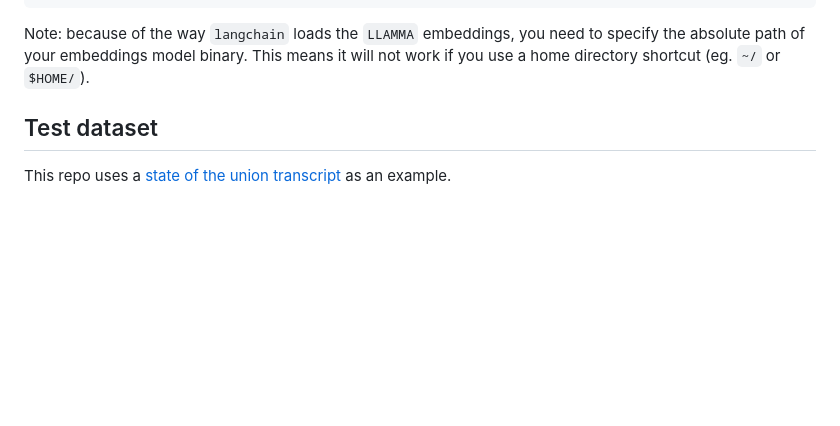
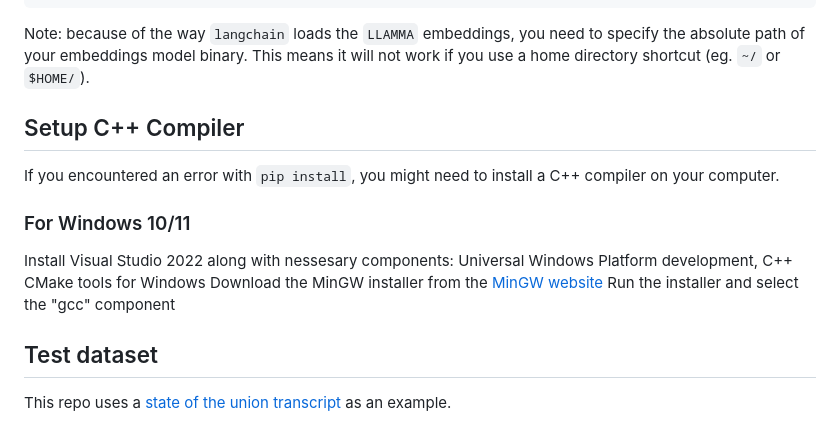
Before and after one commit to Singulix-Labs/private-gpt, a Markdown page: README.md, the part around one of its changes. Drawn GitHub-style; blank space fills up the shorter version.

````diff
--- a/README.md
+++ b/README.md
@@ -27,6 +26,14 @@ MODEL_N_CTX: Maximum token limit for both embeddings and LLM models
 ```
 
 Note: because of the way `langchain` loads the `LLAMMA` embeddings, you need to specify the absolute path of your embeddings model binary. This means it will not work if you use a home directory shortcut (eg. `~/` or `$HOME/`).
+
+## Setup C++ Compiler
+If you encountered an error with `pip install`, you might need to install a C++ compiler on your computer.
+
+### For Windows 10/11
+Install Visual Studio 2022 along with nessesary components: Universal Windows Platform development, C++ CMake tools for Windows
+Download the MinGW installer from the [MinGW website](https://sourceforge.net/projects/mingw/)
+Run the installer and select the "gcc" component
 
 ## Test dataset
 This repo uses a [state of the union transcript](https://github.com/imartinez/privateGPT/blob/main/source_documents/state_of_the_union.txt) as an example.
````
Also changed, not shown: other parts of README.md (+0 -1 lines).
